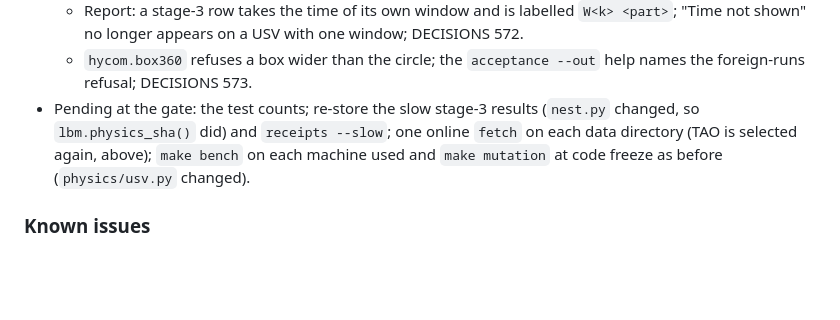
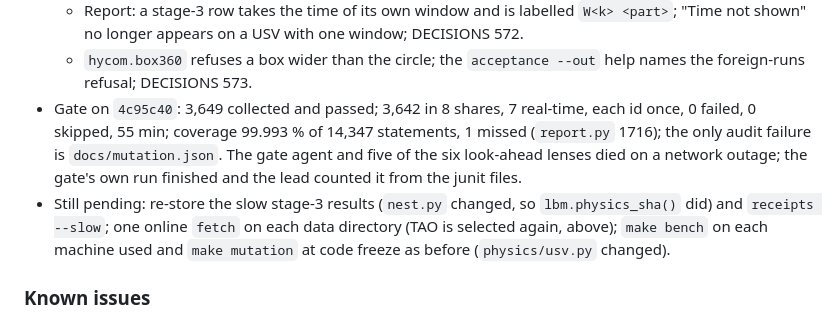
Before and after one commit to aarohkandy/cafe, a Markdown page: CHANGELOG.md, the part around the change. GitHub-like rendering; blank space fills up the shorter version.

```diff
--- a/CHANGELOG.md
+++ b/CHANGELOG.md
@@ -598,7 +598,8 @@ Round 10 read the q10 quick run (`runs/q10`, code `8b870a6`, made on orca with `
   - The TAO cache of the current selection rule lives in `<data>/tao/s2` (`tao.cache_dir`): the first run on this code fetches TAO again (network needed once, also for a machine that runs with `CAFE_OFFLINE`), and the older cache and the ledgers that hash it are left as they were; DECISIONS 571. The same ledger-against-manifest problem for a cache that grows (a wider box or window) is open as P-32.
   - Report: a stage-3 row takes the time of its own window and is labelled `W<k> <part>`; "Time not shown" no longer appears on a USV with one window; DECISIONS 572.
   - `hycom.box360` refuses a box wider than the circle; the `acceptance --out` help names the foreign-runs refusal; DECISIONS 573.
-- Pending at the gate: the test counts; re-store the slow stage-3 results (`nest.py` changed, so `lbm.physics_sha()` did) and `receipts --slow`; one online `fetch` on each data directory (TAO is selected again, above); `make bench` on each machine used and `make mutation` at code freeze as before (`physics/usv.py` changed).
+- Gate on `4c95c40`: 3,649 collected and passed; 3,642 in 8 shares, 7 real-time, each id once, 0 failed, 0 skipped, 55 min; coverage 99.993 % of 14,347 statements, 1 missed (`report.py` 1716); the only audit failure is `docs/mutation.json`. The gate agent and five of the six look-ahead lenses died on a network outage; the gate's own run finished and the lead counted it from the junit files.
+- Still pending: re-store the slow stage-3 results (`nest.py` changed, so `lbm.physics_sha()` did) and `receipts --slow`; one online `fetch` on each data directory (TAO is selected again, above); `make bench` on each machine used and `make mutation` at code freeze as before (`physics/usv.py` changed).
 
 ### Known issues
 
```
Also changed, not shown: HANDOFF.md (+7 -4 lines), STATUS.md (+1 -1 lines).
